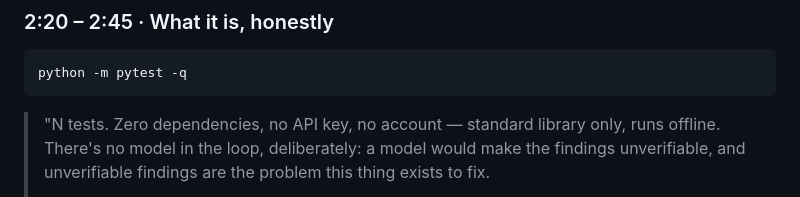
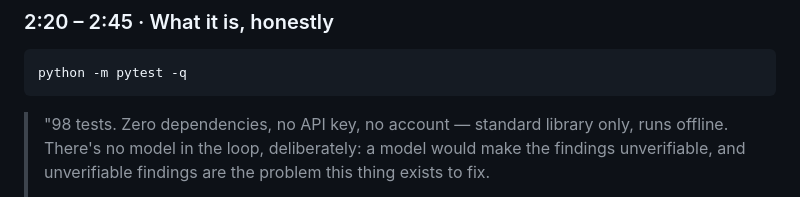
Before and after one commit to Shivang-creator/submission-check, a Markdown page: DEMO-SCRIPT.md, the part around the change. Drawn GitHub-style.

````diff
--- a/DEMO-SCRIPT.md
+++ b/DEMO-SCRIPT.md
@@ -66,7 +66,7 @@ python cli.py fixtures/firstframe.md
 python -m pytest -q
 ```
 
-> "N tests. Zero dependencies, no API key, no account — standard library only, runs
+> "98 tests. Zero dependencies, no API key, no account — standard library only, runs
 > offline. There's no model in the loop, deliberately: a model would make the findings
 > unverifiable, and unverifiable findings are the problem this thing exists to fix.
 >
````
Also changed, not shown: DEVPOST.md (+8 -0 lines), README.md (+9 -0 lines).
